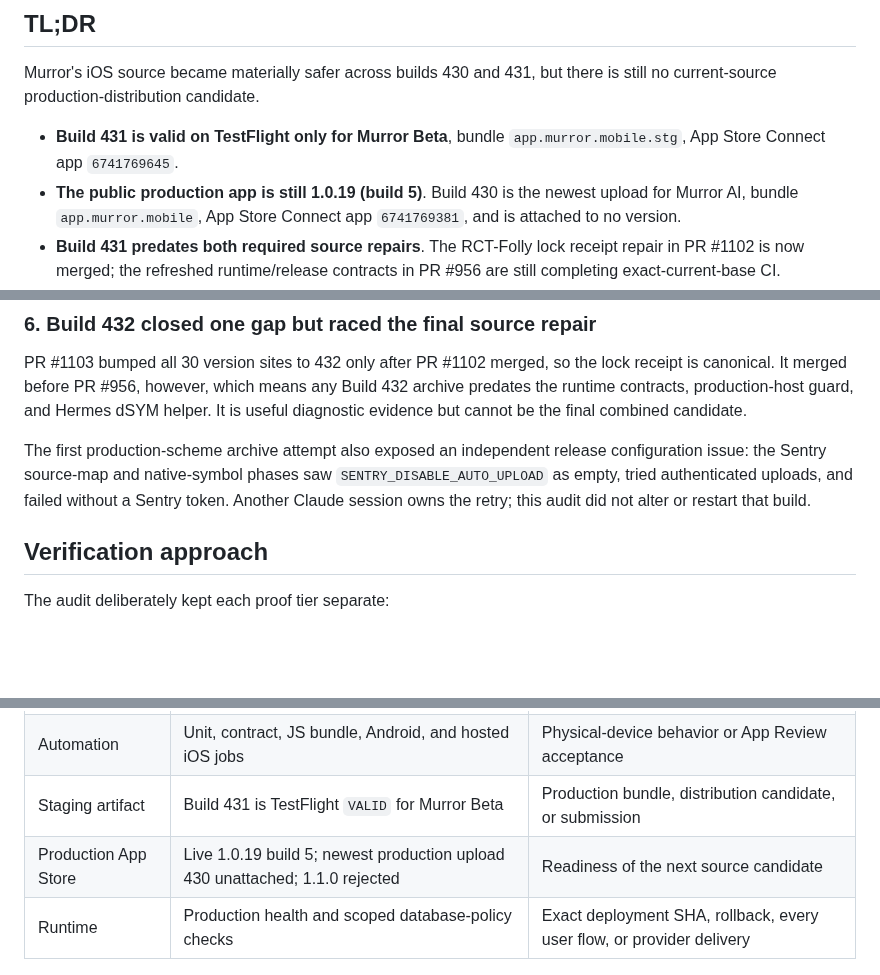
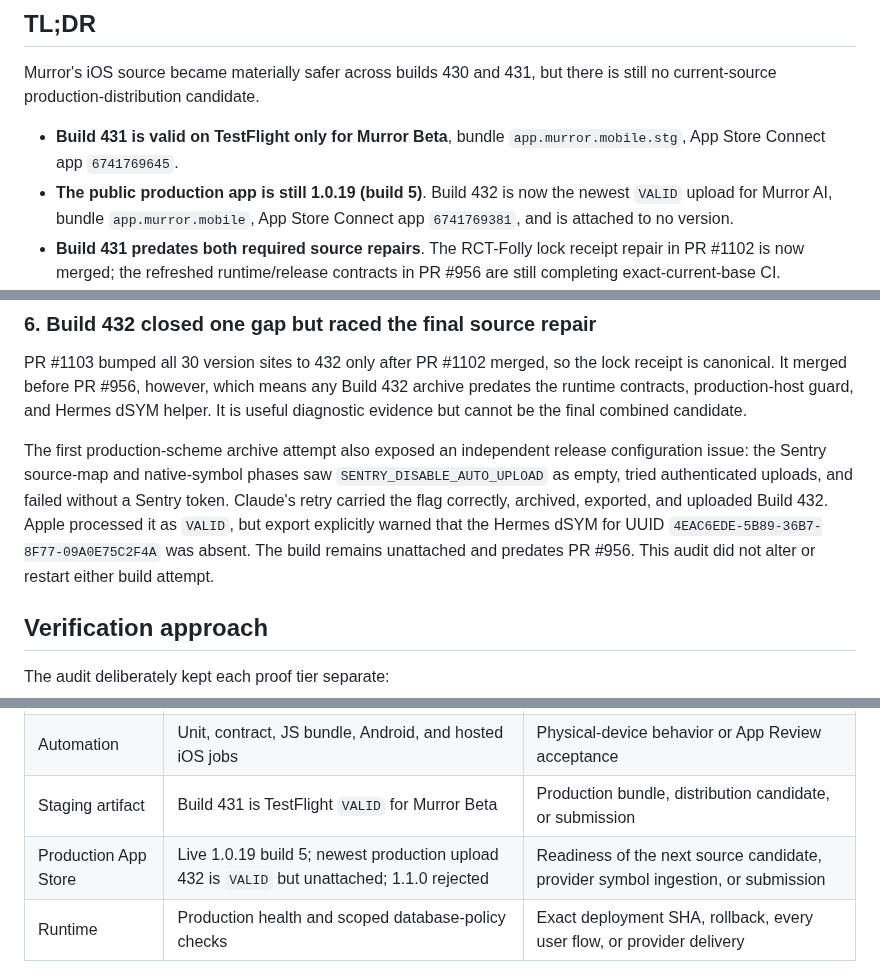
Before and after one commit to Murror/MurrorAstro, a Markdown page: docs/plans/2026-08-13-ios-production-launch-readiness.md, 3 parts joined by grey strips. Rendered like a GitHub page; blank space fills up the shorter version.

Commit message:
docs(launch): record production build 432 processing

```diff
--- a/docs/plans/2026-08-13-ios-production-launch-readiness.md
+++ b/docs/plans/2026-08-13-ios-production-launch-readiness.md
@@ -7,9 +7,9 @@ is still no current-source production-distribution candidate.
 
 - **Build 431 is valid on TestFlight only for Murror Beta**, bundle
   `app.murror.mobile.stg`, App Store Connect app `6741769645`.
-- **The public production app is still 1.0.19 (build 5)**. Build 430 is the
-  newest upload for Murror AI, bundle `app.murror.mobile`, App Store Connect app
-  `6741769381`, and is attached to no version.
+- **The public production app is still 1.0.19 (build 5)**. Build 432 is now the
+  newest `VALID` upload for Murror AI, bundle `app.murror.mobile`, App Store
+  Connect app `6741769381`, and is attached to no version.
 - **Build 431 predates both required source repairs**. The RCT-Folly lock
   receipt repair in PR #1102 is now merged; the refreshed runtime/release
   contracts in PR #956 are still completing exact-current-base CI.
@@ -141,8 +141,11 @@ combined candidate.
 The first production-scheme archive attempt also exposed an independent release
 configuration issue: the Sentry source-map and native-symbol phases saw
 `SENTRY_DISABLE_AUTO_UPLOAD` as empty, tried authenticated uploads, and failed
-without a Sentry token. Another Claude session owns the retry; this audit did
-not alter or restart that build.
+without a Sentry token. Claude's retry carried the flag correctly, archived,
+exported, and uploaded Build 432. Apple processed it as `VALID`, but export
+explicitly warned that the Hermes dSYM for UUID
+`4EAC6EDE-5B89-36B7-8F77-09A0E75C2F4A` was absent. The build remains unattached
+and predates PR #956. This audit did not alter or restart either build attempt.
 
 ## Verification approach
 
@@ -153,7 +156,7 @@ The audit deliberately kept each proof tier separate:
 | Source | Canonical merge SHAs, current-base PR diffs, lock receipt, runtime contracts | A signed artifact or deployment |
 | Automation | Unit, contract, JS bundle, Android, and hosted iOS jobs | Physical-device behavior or App Review acceptance |
 | Staging artifact | Build 431 is TestFlight `VALID` for Murror Beta | Production bundle, distribution candidate, or submission |
-| Production App Store | Live 1.0.19 build 5; newest production upload 430 unattached; 1.1.0 rejected | Readiness of the next source candidate |
+| Production App Store | Live 1.0.19 build 5; newest production upload 432 is `VALID` but unattached; 1.1.0 rejected | Readiness of the next source candidate, provider symbol ingestion, or submission |
 | Runtime | Production health and scoped database-policy checks | Exact deployment SHA, rollback, every user flow, or provider delivery |
 
 For the next candidate, the minimum evidence chain is:
```
Also changed, not shown: PROGRESS.md (+6 -5 lines).
